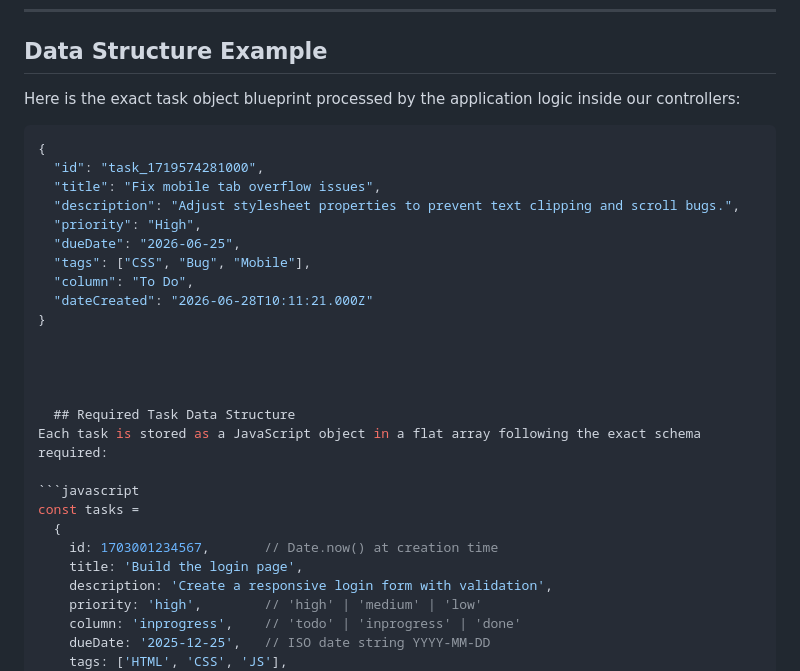
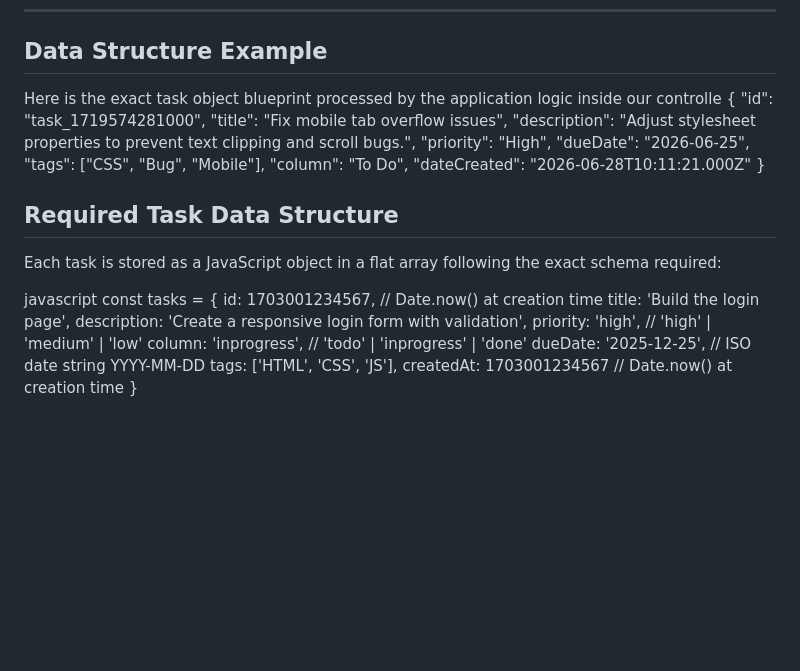
Before and after one commit to safinafatima61-gif/-task-manager-Safina-Fatima, a Markdown page: README.md, the part around one of its changes. GitHub-like rendering; blank space fills up the shorter version.

````diff
--- a/README.md
+++ b/README.md
@@ -45,9 +45,7 @@ Zenith Kanban is a modern, responsive project management board designed to help
 ---
 
 ## Data Structure Example
-Here is the exact task object blueprint processed by the application logic inside our controllers:
-
-```json
+Here is the exact task object blueprint processed by the application logic inside our controlle
 {
   "id": "task_1719574281000",
   "title": "Fix mobile tab overflow issues",
@@ -65,7 +63,7 @@ Here is the exact task object blueprint processed by the application logic insid
   ## Required Task Data Structure
 Each task is stored as a JavaScript object in a flat array following the exact schema required:
 
-```javascript
+javascript
 const tasks =
   {
     id: 1703001234567,       // Date.now() at creation time
````
Also changed, not shown: other parts of README.md (+1 -1 lines).
